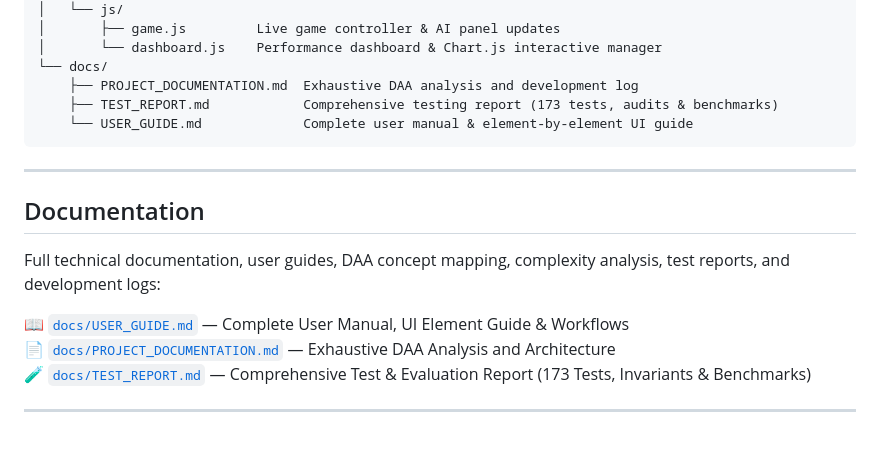
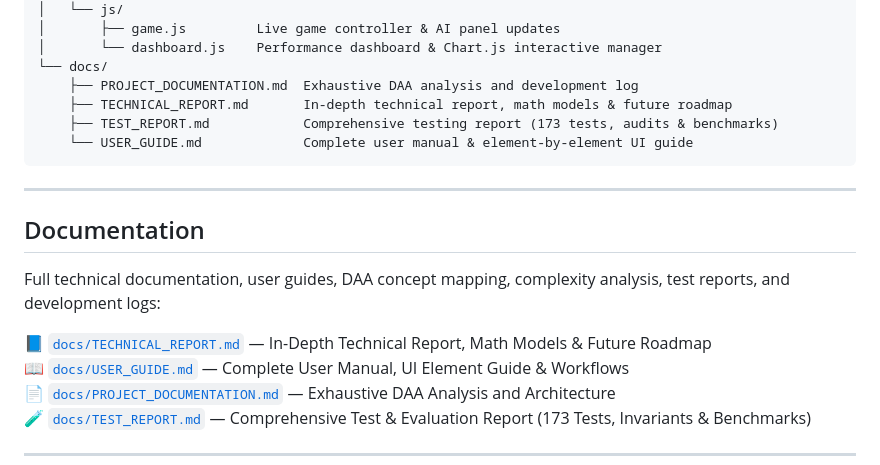
Before and after one commit to Shaunak-Rahatekar/CONNECT-4, a Markdown page: README.md, the part around the change. Drawn GitHub-style; blank space fills up the shorter version.

Commit message:
docs: add in-depth technical report and future roadmap

````diff
--- a/README.md
+++ b/README.md
@@ -110,6 +110,7 @@ CONNECT-4/
 │       └── dashboard.js    Performance dashboard & Chart.js interactive manager
 └── docs/
     ├── PROJECT_DOCUMENTATION.md  Exhaustive DAA analysis and development log
+    ├── TECHNICAL_REPORT.md       In-depth technical report, math models & future roadmap
     ├── TEST_REPORT.md            Comprehensive testing report (173 tests, audits & benchmarks)
     └── USER_GUIDE.md             Complete user manual & element-by-element UI guide
 ```
@@ -121,6 +122,7 @@ CONNECT-4/
 Full technical documentation, user guides, DAA concept mapping, complexity analysis,
 test reports, and development logs:
 
+📘 [`docs/TECHNICAL_REPORT.md`](docs/TECHNICAL_REPORT.md) — In-Depth Technical Report, Math Models & Future Roadmap
 📖 [`docs/USER_GUIDE.md`](docs/USER_GUIDE.md) — Complete User Manual, UI Element Guide & Workflows
 📄 [`docs/PROJECT_DOCUMENTATION.md`](docs/PROJECT_DOCUMENTATION.md) — Exhaustive DAA Analysis and Architecture
 🧪 [`docs/TEST_REPORT.md`](docs/TEST_REPORT.md) — Comprehensive Test & Evaluation Report (173 Tests, Invariants & Benchmarks)
````
Also changed, not shown: docs/TECHNICAL_REPORT.md (added, +407 -0 lines).
